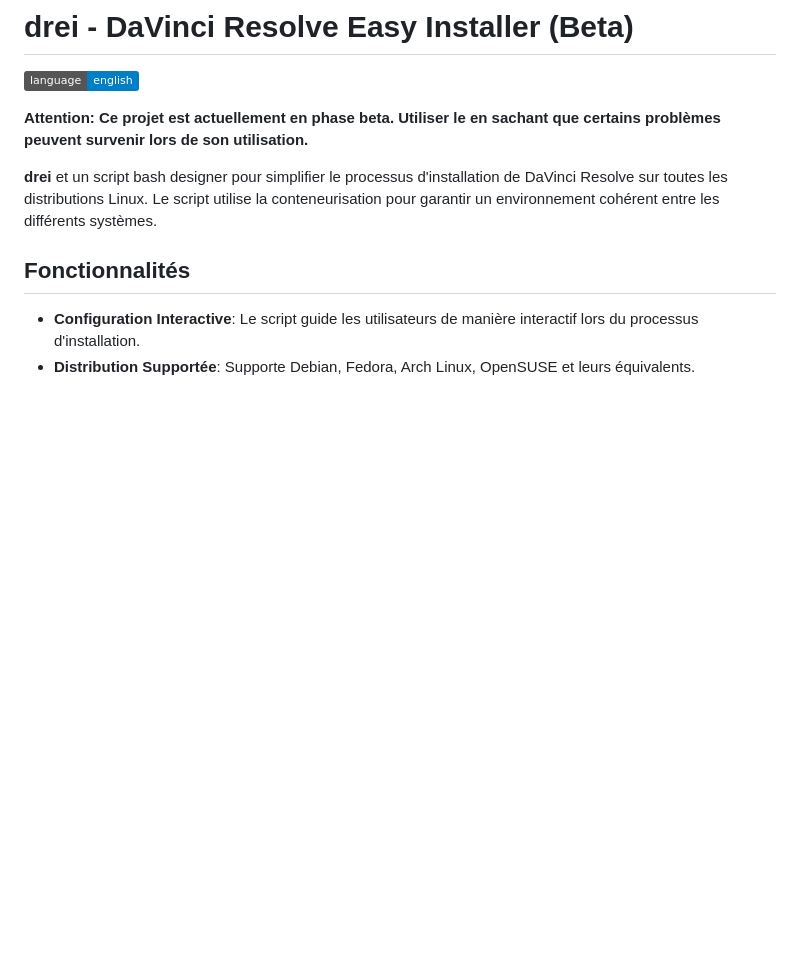
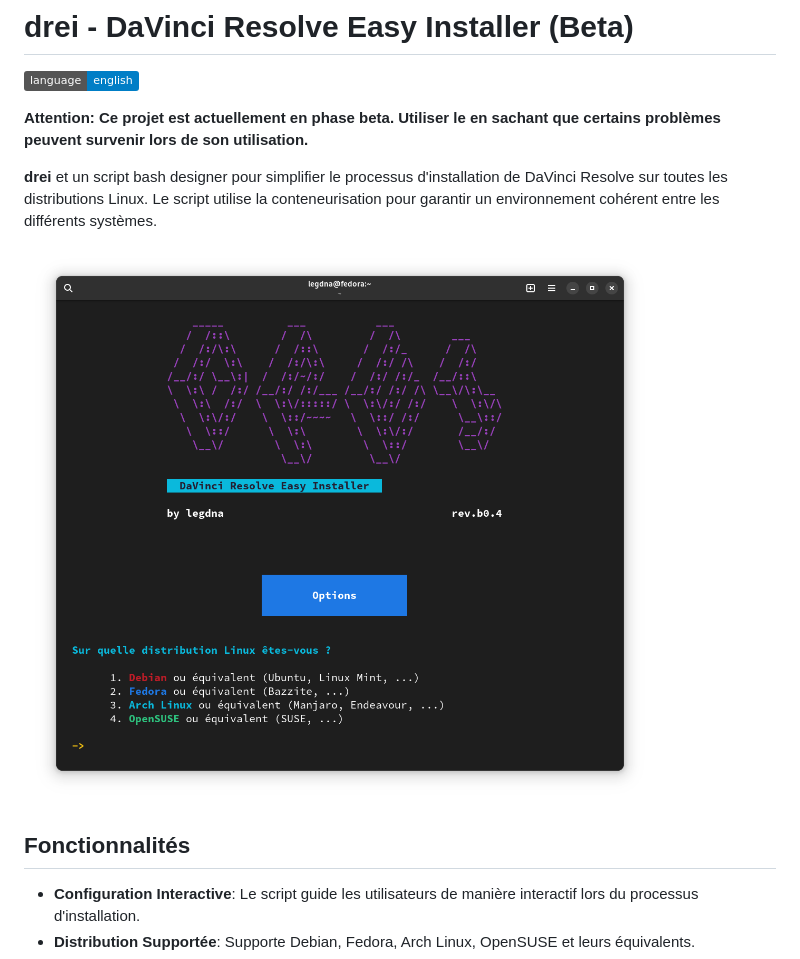
Before and after one commit to legdna/drei, a Markdown page: README.fr.md, the part around the change. Drawn GitHub-style; pictures changed too: preview.png (added); badges without logos; blank space fills up the shorter version.

Commit message:
style: add preview image to README

```diff
--- a/README.fr.md
+++ b/README.fr.md
@@ -5,6 +5,8 @@
 **Attention: Ce projet est actuellement en phase beta. Utiliser le en sachant que certains problèmes peuvent survenir lors de son utilisation.**
 
 **drei** et un script bash designer pour simplifier le processus d'installation de DaVinci Resolve sur toutes les distributions Linux. Le script utilise la conteneurisation pour garantir un environnement cohérent entre les différents systèmes.
+
+![Preview](https://github.com/legdna/drei/blob/main/preview.png)
 
 ## Fonctionnalités
 
```
Also changed, not shown: README.md (+2 -0 lines).
